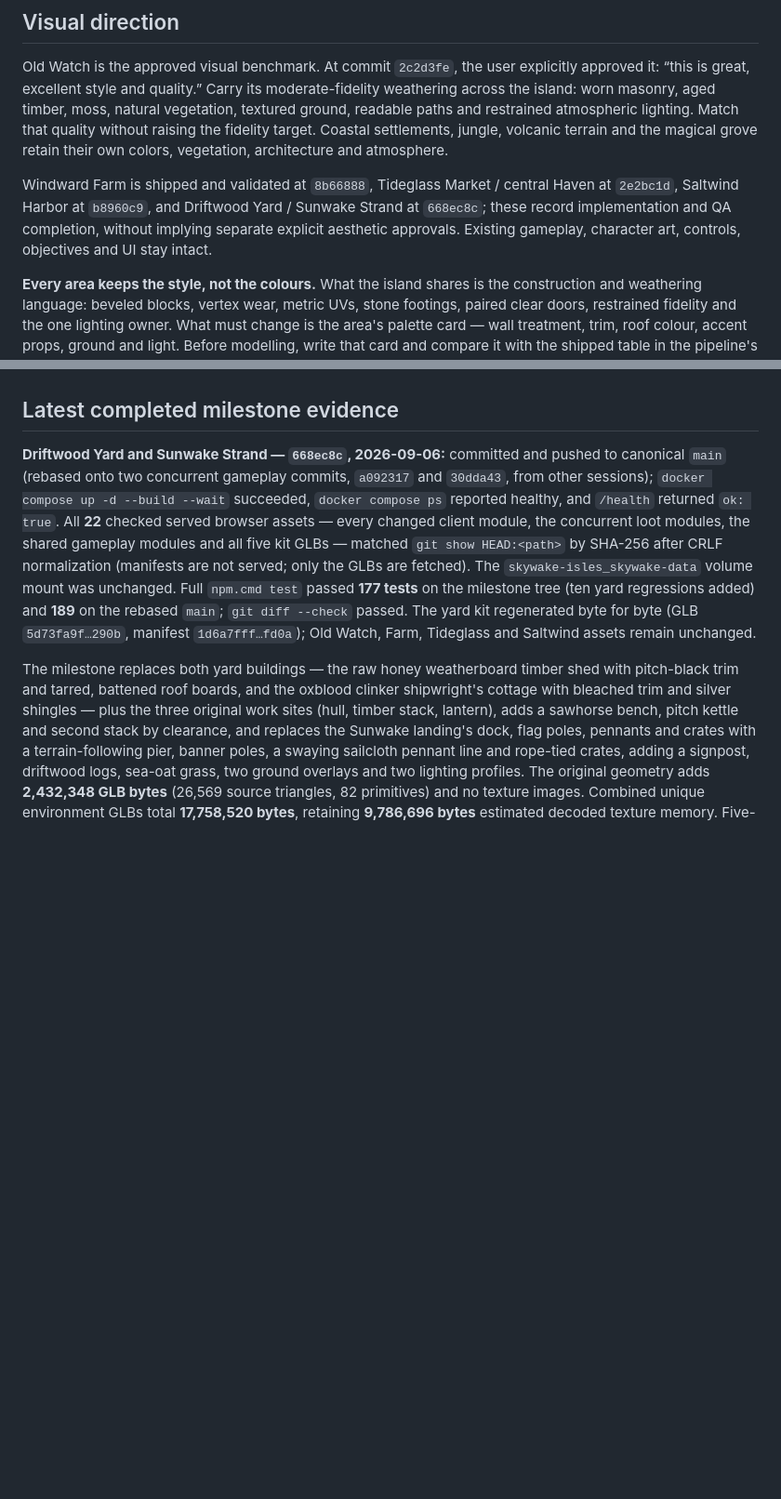
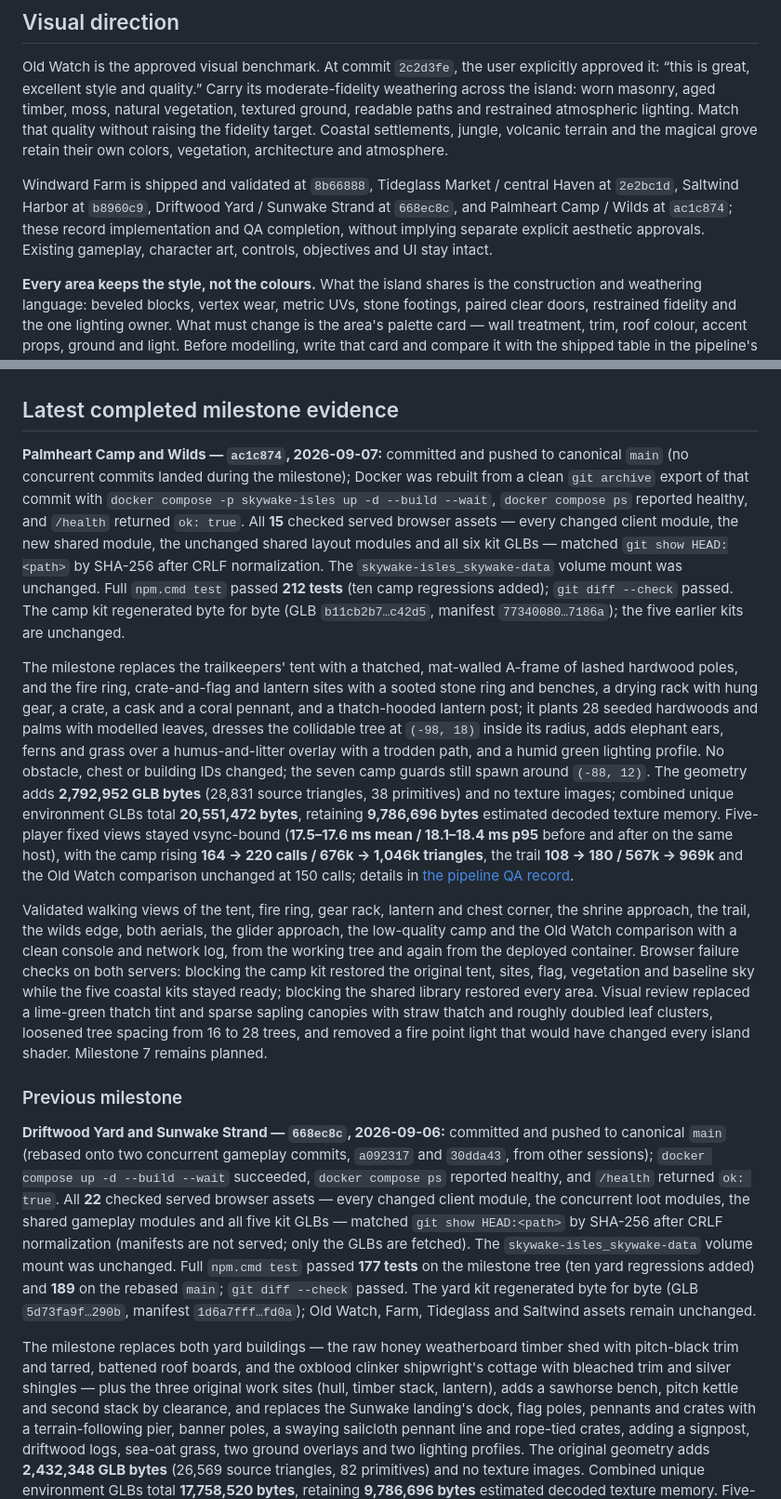
Before and after one commit to kruppenb/Skywake_Isles, a Markdown page: docs/ENVIRONMENT_ROLLOUT.md, 2 parts joined by grey strips. Shown at 93% size. Drawn GitHub-style; blank space fills up the shorter version.

```diff
--- a/docs/ENVIRONMENT_ROLLOUT.md
+++ b/docs/ENVIRONMENT_ROLLOUT.md
@@ -6,7 +6,7 @@ This is the authoritative progress tracker for the environment rollout. With thi
 
 Old Watch is the approved visual benchmark. At commit `2c2d3fe`, the user explicitly approved it: “this is great, excellent style and quality.” Carry its moderate-fidelity weathering across the island: worn masonry, aged timber, moss, natural vegetation, textured ground, readable paths and restrained atmospheric lighting. Match that quality without raising the fidelity target. Coastal settlements, jungle, volcanic terrain and the magical grove retain their own colors, vegetation, architecture and atmosphere.
 
-Windward Farm is shipped and validated at `8b66888`, Tideglass Market / central Haven at `2e2bc1d`, Saltwind Harbor at `b8960c9`, and Driftwood Yard / Sunwake Strand at `668ec8c`; these record implementation and QA completion, without implying separate explicit aesthetic approvals. Existing gameplay, character art, controls, objectives and UI stay intact.
+Windward Farm is shipped and validated at `8b66888`, Tideglass Market / central Haven at `2e2bc1d`, Saltwind Harbor at `b8960c9`, Driftwood Yard / Sunwake Strand at `668ec8c`, and Palmheart Camp / Wilds at `ac1c874`; these record implementation and QA completion, without implying separate explicit aesthetic approvals. Existing gameplay, character art, controls, objectives and UI stay intact.
 
 **Every area keeps the style, not the colours.** What the island shares is the construction and weathering language: beveled blocks, vertex wear, metric UVs, stone footings, paired clear doors, restrained fidelity and the one lighting owner. What must change is the area's palette card — wall treatment, trim, roof colour, accent props, ground and light. Before modelling, write that card and compare it with the shipped table in the pipeline's [Area identity contract](ENVIRONMENT_PIPELINE.md#area-identity-contract): a new area may not reuse another area's wall treatment + roof colour pair, and neighbouring buildings inside one area should differ from each other as well (the harbor's three buildings use three sidings and three roofs). Open coast and beach are lighter and airier than the northern ruins; do not carry Old Watch's gloom everywhere.
 
@@ -76,6 +76,14 @@ Read [ENVIRONMENT_PIPELINE.md](ENVIRONMENT_PIPELINE.md) for the detailed asset c
 
 ## Latest completed milestone evidence
 
+**Palmheart Camp and Wilds — `ac1c874`, 2026-09-07:** committed and pushed to canonical `main` (no concurrent commits landed during the milestone); Docker was rebuilt from a clean `git archive` export of that commit with `docker compose -p skywake-isles up -d --build --wait`, `docker compose ps` reported healthy, and `/health` returned `ok: true`. All **15** checked served browser assets — every changed client module, the new shared module, the unchanged shared layout modules and all six kit GLBs — matched `git show HEAD:<path>` by SHA-256 after CRLF normalization. The `skywake-isles_skywake-data` volume mount was unchanged. Full `npm.cmd test` passed **212 tests** (ten camp regressions added); `git diff --check` passed. The camp kit regenerated byte for byte (GLB `b11cb2b7…c42d5`, manifest `77340080…7186a`); the five earlier kits are unchanged.
+
+The milestone replaces the trailkeepers' tent with a thatched, mat-walled A-frame of lashed hardwood poles, and the fire ring, crate-and-flag and lantern sites with a sooted stone ring and benches, a drying rack with hung gear, a crate, a cask and a coral pennant, and a thatch-hooded lantern post; it plants 28 seeded hardwoods and palms with modelled leaves, dresses the collidable tree at `(-98, 18)` inside its radius, adds elephant ears, ferns and grass over a humus-and-litter overlay with a trodden path, and a humid green lighting profile. No obstacle, chest or building IDs changed; the seven camp guards still spawn around `(-88, 12)`. The geometry adds **2,792,952 GLB bytes** (28,831 source triangles, 38 primitives) and no texture images; combined unique environment GLBs total **20,551,472 bytes**, retaining **9,786,696 bytes** estimated decoded texture memory. Five-player fixed views stayed vsync-bound (**17.5–17.6 ms mean / 18.1–18.4 ms p95** before and after on the same host), with the camp rising **164 → 220 calls / 676k → 1,046k triangles**, the trail **108 → 180 / 567k → 969k** and the Old Watch comparison unchanged at 150 calls; details in [the pipeline QA record](ENVIRONMENT_PIPELINE.md#palmheart-camp-and-wilds-milestone-qa--2026-09-07).
+
+Validated walking views of the tent, fire ring, gear rack, lantern and chest corner, the shrine approach, the trail, the wilds edge, both aerials, the glider approach, the low-quality camp and the Old Watch comparison with a clean console and network log, from the working tree and again from the deployed container. Browser failure checks on both servers: blocking the camp kit restored the original tent, sites, flag, vegetation and baseline sky while the five coastal kits stayed ready; blocking the shared library restored every area. Visual review replaced a lime-green thatch tint and sparse sapling canopies with straw thatch and roughly doubled leaf clusters, loosened tree spacing from 16 to 28 trees, and removed a fire point light that would have changed every island shader. Milestone 7 remains planned.
+
+### Previous milestone
+
 **Driftwood Yard and Sunwake Strand — `668ec8c`, 2026-09-06:** committed and pushed to canonical `main` (rebased onto two concurrent gameplay commits, `a092317` and `30dda43`, from other sessions); `docker compose up -d --build --wait` succeeded, `docker compose ps` reported healthy, and `/health` returned `ok: true`. All **22** checked served browser assets — every changed client module, the concurrent loot modules, the shared gameplay modules and all five kit GLBs — matched `git show HEAD:<path>` by SHA-256 after CRLF normalization (manifests are not served; only the GLBs are fetched). The `skywake-isles_skywake-data` volume mount was unchanged. Full `npm.cmd test` passed **177 tests** on the milestone tree (ten yard regressions added) and **189** on the rebased `main`; `git diff --check` passed. The yard kit regenerated byte for byte (GLB `5d73fa9f…290b`, manifest `1d6a7fff…fd0a`); Old Watch, Farm, Tideglass and Saltwind assets remain unchanged.
 
 The milestone replaces both yard buildings — the raw honey weatherboard timber shed with pitch-black trim and tarred, battened roof boards, and the oxblood clinker shipwright's cottage with bleached trim and silver shingles — plus the three original work sites (hull, timber stack, lantern), adds a sawhorse bench, pitch kettle and second stack by clearance, and replaces the Sunwake landing's dock, flag poles, pennants and crates with a terrain-following pier, banner poles, a swaying sailcloth pennant line and rope-tied crates, adding a signpost, driftwood logs, sea-oat grass, two ground overlays and two lighting profiles. The original geometry adds **2,432,348 GLB bytes** (26,569 source triangles, 82 primitives) and no texture images. Combined unique environment GLBs total **17,758,520 bytes**, retaining **9,786,696 bytes** estimated decoded texture memory. Five-player fixed views measured **16.67ms mean / 16.8ms p95** before and after (vsync-bound), with the yard rising **118 → 163 calls / 309k → 335k triangles** and the strand **174 → 223 calls / 348k → 392k**; details in [the pipeline QA record](ENVIRONMENT_PIPELINE.md#driftwood-yard-and-sunwake-strand-milestone-qa--2026-09-06).
```
Also changed, not shown: other parts of docs/ENVIRONMENT_ROLLOUT.md (+12 -16 lines), docs/ENVIRONMENT_PIPELINE.md (+2 -0 lines).
